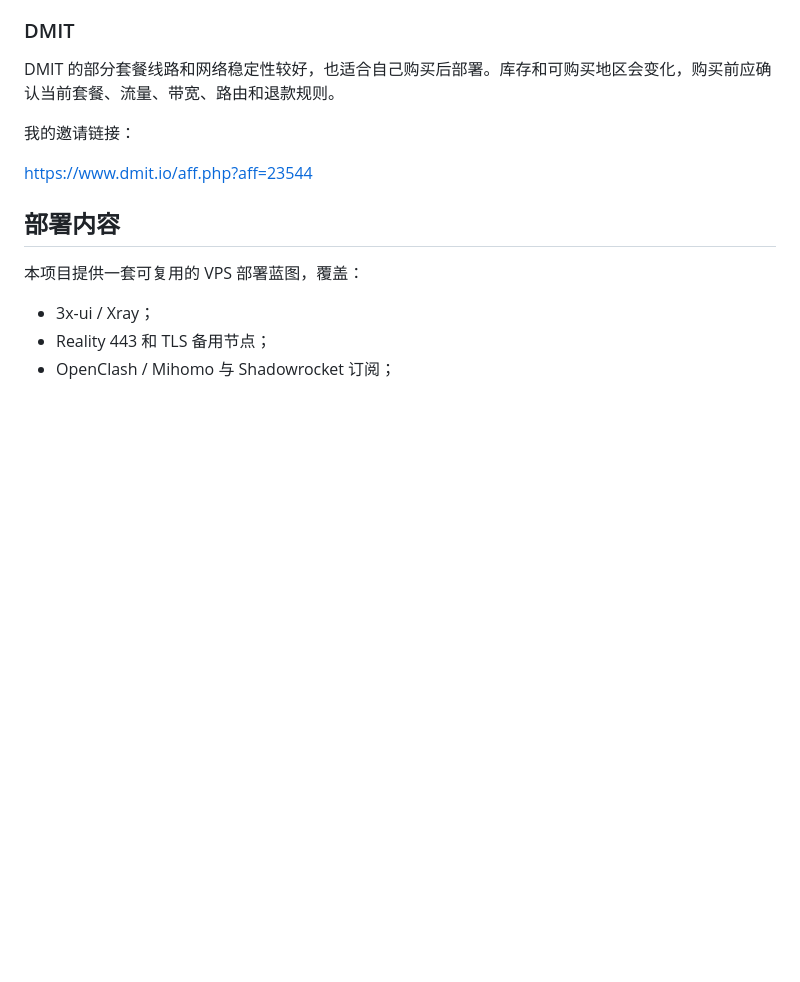
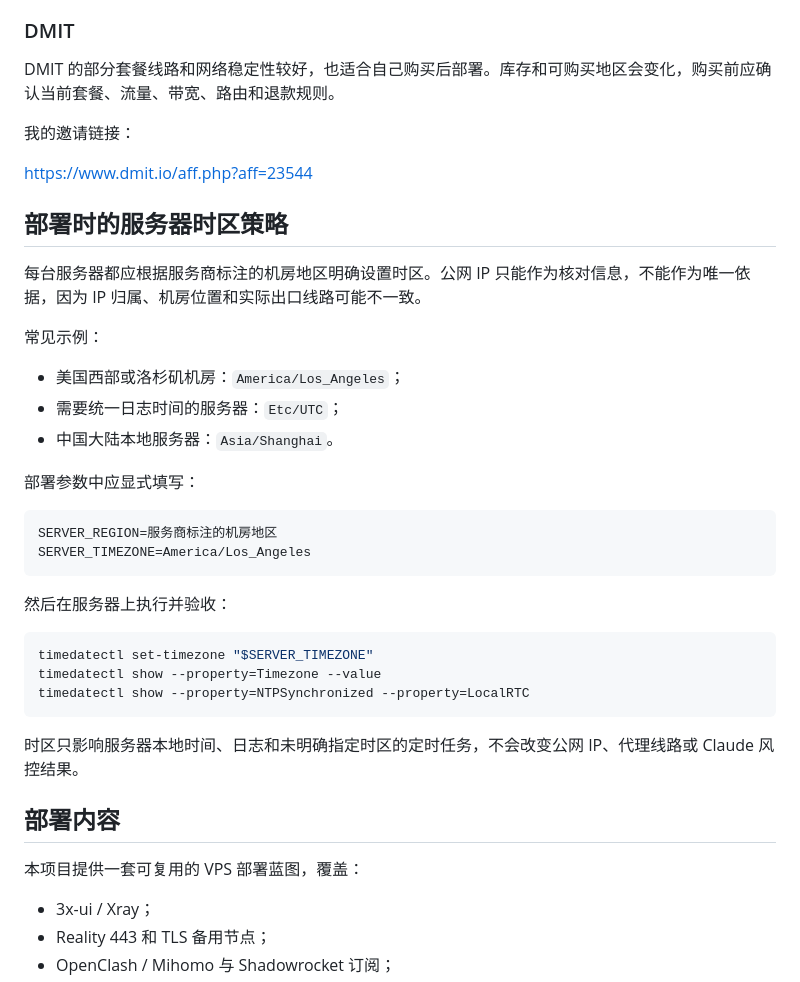
Before and after one commit to nevertoday/xiaoxiaodong-vps, a Markdown page: README.md, the part around the change. Rendered like a GitHub page; blank space fills up the shorter version.

Commit message:
docs: make server timezone an explicit deployment setting

````diff
--- a/README.md
+++ b/README.md
@@ -37,6 +37,33 @@ DMIT 的部分套餐线路和网络稳定性较好，也适合自己购买后部
 我的邀请链接：
 
 <https://www.dmit.io/aff.php?aff=23544>
+
+## 部署时的服务器时区策略
+
+每台服务器都应根据服务商标注的机房地区明确设置时区。公网 IP 只能作为核对信息，不能作为唯一依据，因为 IP 归属、机房位置和实际出口线路可能不一致。
+
+常见示例：
+
+- 美国西部或洛杉矶机房：`America/Los_Angeles`；
+- 需要统一日志时间的服务器：`Etc/UTC`；
+- 中国大陆本地服务器：`Asia/Shanghai`。
+
+部署参数中应显式填写：
+
+```text
+SERVER_REGION=服务商标注的机房地区
+SERVER_TIMEZONE=America/Los_Angeles
+```
+
+然后在服务器上执行并验收：
+
+```bash
+timedatectl set-timezone "$SERVER_TIMEZONE"
+timedatectl show --property=Timezone --value
+timedatectl show --property=NTPSynchronized --property=LocalRTC
+```
+
+时区只影响服务器本地时间、日志和未明确指定时区的定时任务，不会改变公网 IP、代理线路或 Claude 风控结果。
 
 ## 部署内容
 
````
Also changed, not shown: 3x-ui-CLIProxyAPI-服务器部署蓝图.md (+26 -1 lines).
